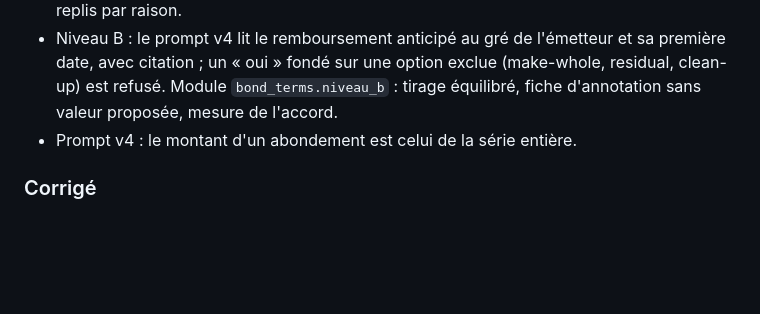
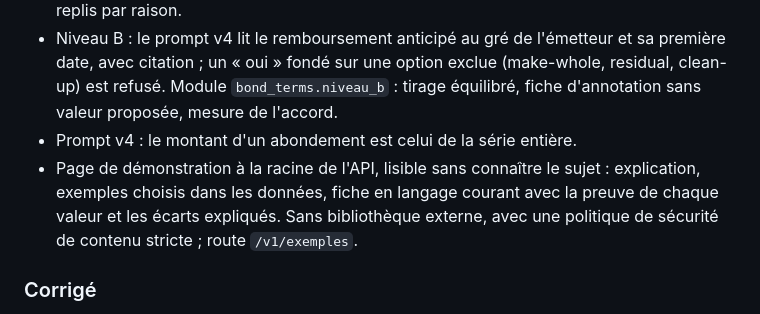
Before and after one commit to mangnathan/bond-terms, a Markdown page: CHANGELOG.md, the part around the change. GitHub-like rendering; blank space fills up the shorter version.

```diff
--- a/CHANGELOG.md
+++ b/CHANGELOG.md
@@ -10,6 +10,7 @@ Les évolutions notables du projet sont notées ici, selon le format [Keep a Cha
 - Chaque fiche lue par les règles garde la raison du repli ; le bilan de la semaine compte les replis par raison.
 - Niveau B : le prompt v4 lit le remboursement anticipé au gré de l'émetteur et sa première date, avec citation ; un « oui » fondé sur une option exclue (make-whole, residual, clean-up) est refusé. Module `bond_terms.niveau_b` : tirage équilibré, fiche d'annotation sans valeur proposée, mesure de l'accord.
 - Prompt v4 : le montant d'un abondement est celui de la série entière.
+- Page de démonstration à la racine de l'API, lisible sans connaître le sujet : explication, exemples choisis dans les données, fiche en langage courant avec la preuve de chaque valeur et les écarts expliqués. Sans bibliothèque externe, avec une politique de sécurité de contenu stricte ; route `/v1/exemples`.
 
 ### Corrigé
 - Un taux écrit à la française (« 2,000 ») était lu 2 000 ; sa virgule est désormais décimale.
```
Also changed, not shown: README.md (+1 -1 lines).
